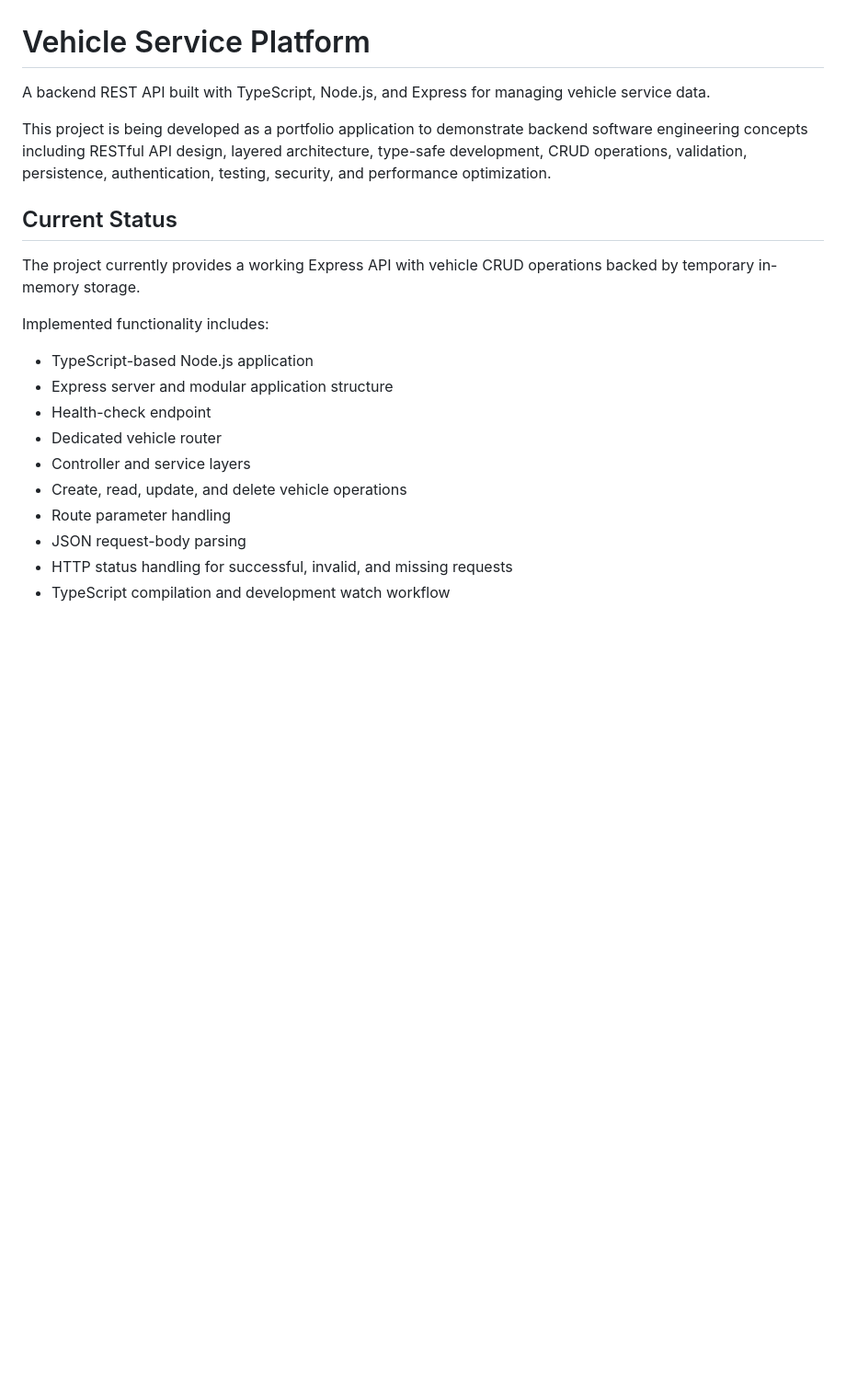
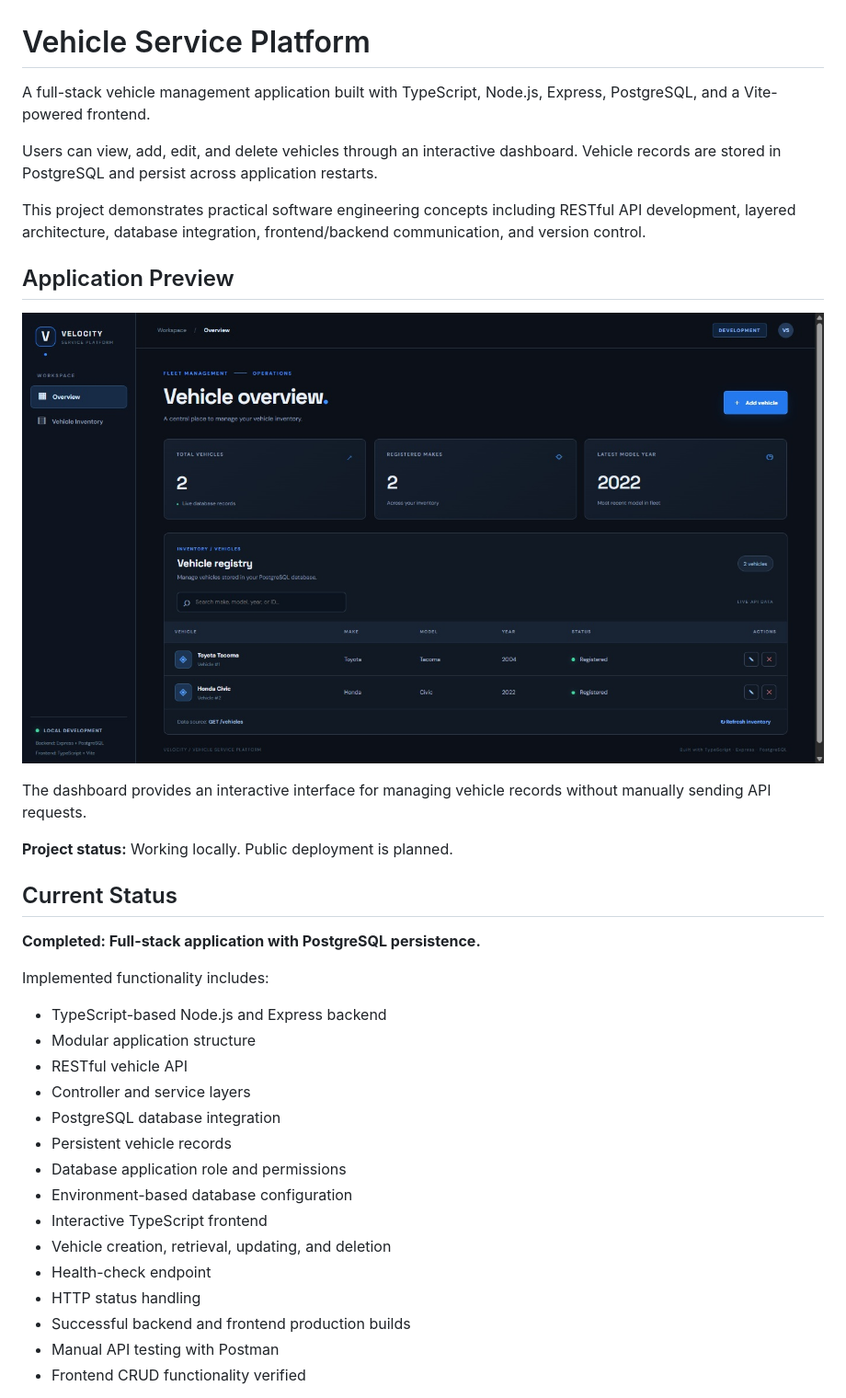
Before and after one commit to Angelo-Baca/vehicle-service-platform, a Markdown page: README.md, the part around one of its changes. Shown at 92% size. Rendered like a GitHub page; pictures changed too: docs/screenshots/dashboard-overview.jpg (added); blank space fills up the shorter version.

```diff
--- a/README.md
+++ b/README.md
@@ -1,23 +1,38 @@
 # Vehicle Service Platform
 
-A backend REST API built with TypeScript, Node.js, and Express for managing vehicle service data.
+A full-stack vehicle management application built with TypeScript, Node.js, Express, PostgreSQL, and a Vite-powered frontend.
 
-This project is being developed as a portfolio application to demonstrate backend software engineering concepts including RESTful API design, layered architecture, type-safe development, CRUD operations, validation, persistence, authentication, testing, security, and performance optimization.
+Users can view, add, edit, and delete vehicles through an interactive dashboard. Vehicle records are stored in PostgreSQL and persist across application restarts.
+
+This project demonstrates practical software engineering concepts including RESTful API development, layered architecture, database integration, frontend/backend communication, and version control.
+
+## Application Preview
+
+![Vehicle Service Platform Dashboard](docs/screenshots/dashboard-overview.jpg)
+
+The dashboard provides an interactive interface for managing vehicle records without manually sending API requests.
+
+**Project status:** Working locally. Public deployment is planned.
 
 ## Current Status
 
-The project currently provides a working Express API with vehicle CRUD operations backed by temporary in-memory storage.
+**Completed: Full-stack application with PostgreSQL persistence.**
 
 Implemented functionality includes:
 
-* TypeScript-based Node.js application
-* Express server and modular application structure
-* Health-check endpoint
-* Dedicated vehicle router
-* Controller and service layers
-* Create, read, update, and delete vehicle operations
-* Route parameter handling
-* JSON request-body parsing
-* HTTP status handling for successful, invalid, and missing requests
-* TypeScript compilation and development watch workflow
+- TypeScript-based Node.js and Express backend
+- Modular application structure
+- RESTful vehicle API
+- Controller and service layers
+- PostgreSQL database integration
+- Persistent vehicle records
+- Database application role and permissions
+- Environment-based database configuration
+- Interactive TypeScript frontend
+- Vehicle creation, retrieval, updating, and deletion
+- Health-check endpoint
+- HTTP status handling
+- Successful backend and frontend production builds
+- Manual API testing with Postman
+- Frontend CRUD functionality verified
 
```
Also changed, not shown: other parts of README.md (+150 -93 lines).
